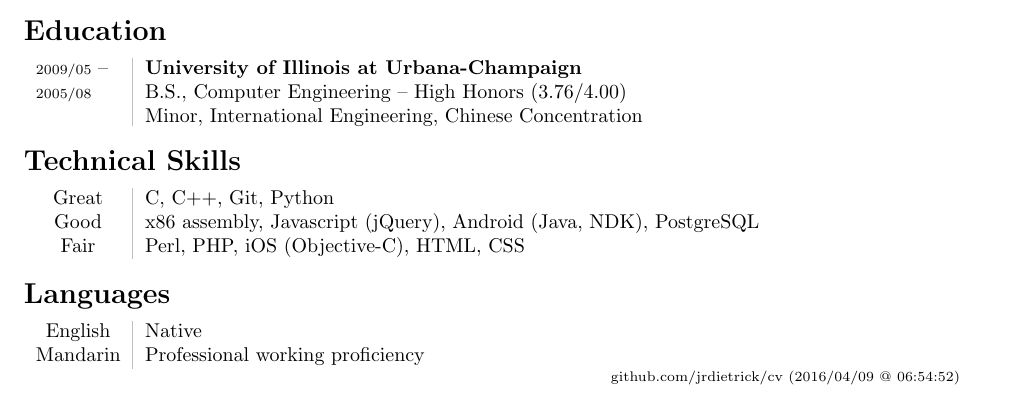
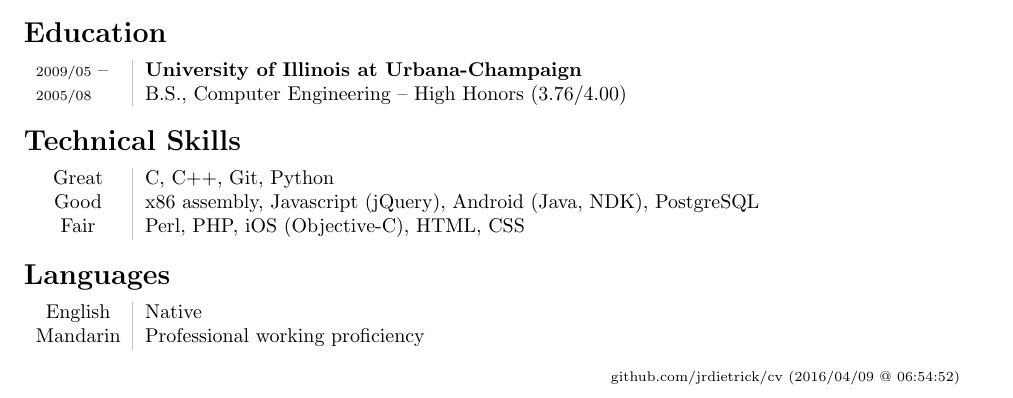
Before and after one commit to jrdietrick/cv, a LaTeX CV (cv.tex): part of the page, cut so that both start at the same text. Compiled offline with pdfLaTeX.

Commit message:
Squeeze on to one page

```diff
--- a/cv.tex
+++ b/cv.tex
@@ -137,8 +137,8 @@
     }&
     \parbox[t]{1.0\linewidth}{
         {\bf University of Illinois at Urbana-Champaign}\\
-        B.S., Computer Engineering -- High Honors (3.76/4.00)\\
-        Minor, International Engineering, Chinese Concentration
+        B.S., Computer Engineering -- High Honors (3.76/4.00)
+        % \\Minor, International Engineering, Chinese Concentration
     }\\
 \end{tabular}
 
```
